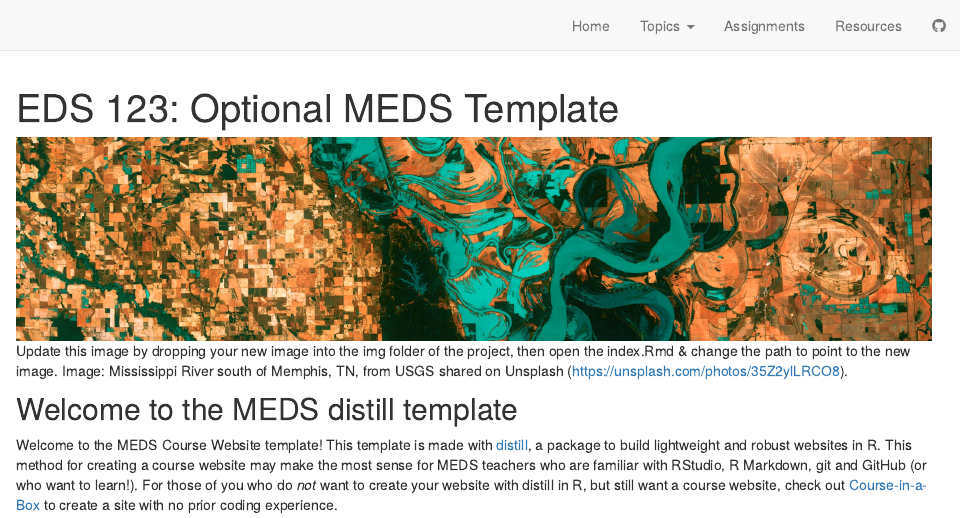
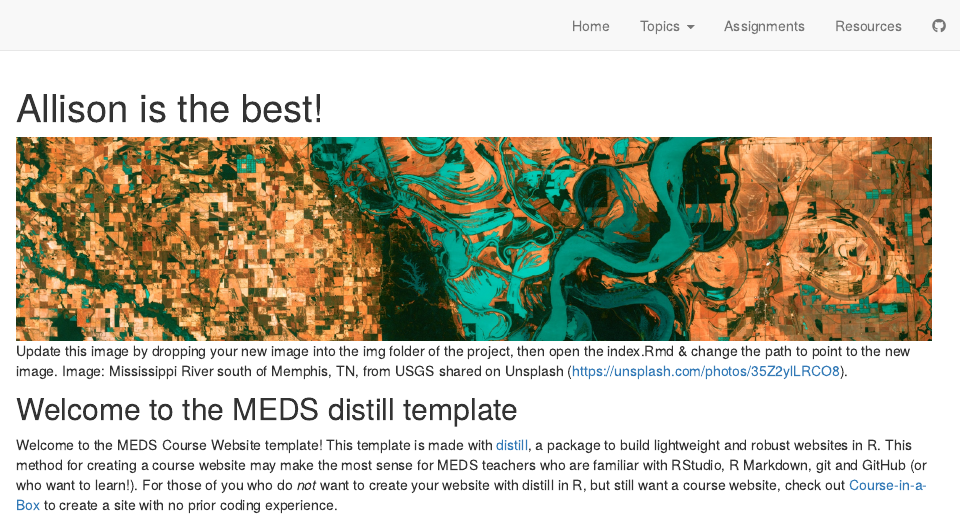
Before and after one commit to jules32/testing-allison, an R Markdown document (index.Rmd): the page in a window 1100 px wide, from its top. Rendered offline with R 4.5, knitr and Pandoc, with nearby package versions; drawn as R Markdown's standard HTML page in place of the format the file asks for.

Commit message:
push template website

```diff
--- a/index.Rmd
+++ b/index.Rmd
@@ -1,5 +1,5 @@
 ---
-title: "EDS 123: Optional MEDS Template"
+title: "Allison is the best!"
 description: "A minimal website skeleton and theme for MEDS course with distill (by RStudio)"
 site: distill::distill_website
 ---
```
Also changed, not shown: docs/search.json, 15 other files.
